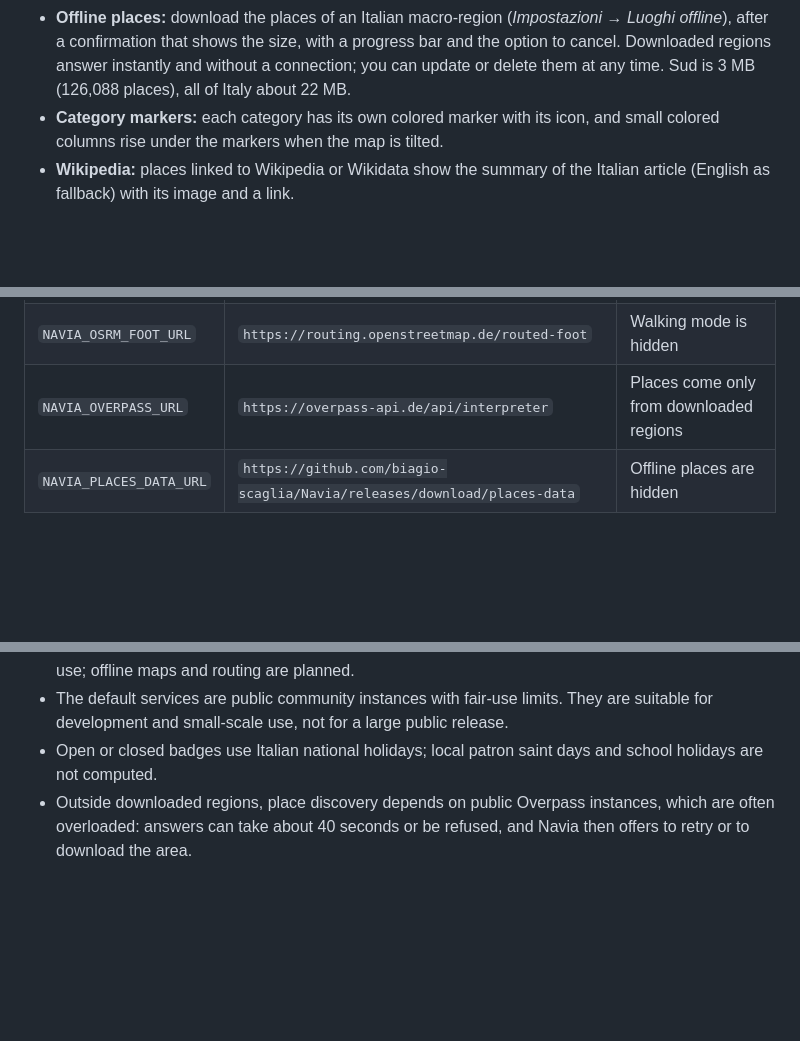
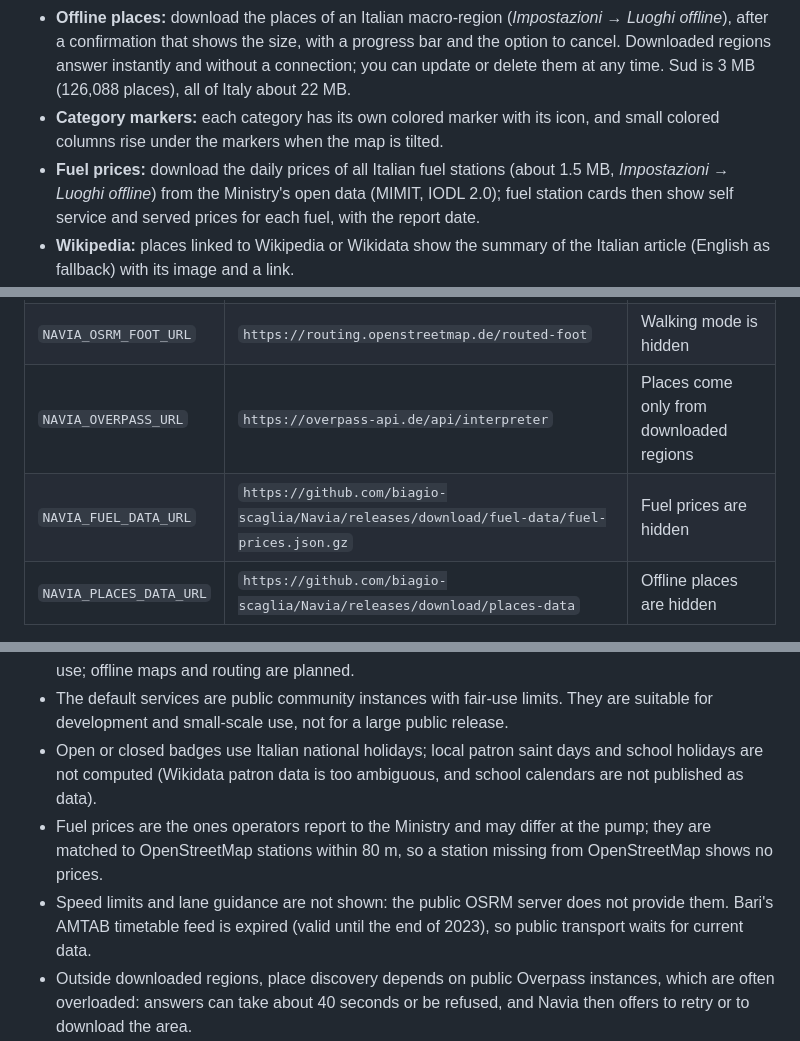
Before and after one commit to biagio-scaglia/Navia, a Markdown page: README.md, 3 parts joined by grey strips. Drawn GitHub-style; blank space fills up the shorter version.

Commit message:
docs: document fuel prices and the Italian open data checked

```diff
--- a/README.md
+++ b/README.md
@@ -49,6 +49,10 @@ them.
 - **Category markers:** each category has its own colored marker with its
   icon, and small colored columns rise under the markers when the map is
   tilted.
+- **Fuel prices:** download the daily prices of all Italian fuel stations
+  (about 1.5 MB, *Impostazioni → Luoghi offline*) from the Ministry's open
+  data (MIMIT, IODL 2.0); fuel station cards then show self service and
+  served prices for each fuel, with the report date.
 - **Wikipedia:** places linked to Wikipedia or Wikidata show the summary of
   the Italian article (English as fallback) with its image and a link.
 - **Place cards:** name, category, address, opening hours (with an "Aperto
@@ -184,6 +188,7 @@ ever embedded in the APK:
 | `NAVIA_OSRM_BIKE_URL` | `https://routing.openstreetmap.de/routed-bike` | Bike mode is hidden |
 | `NAVIA_OSRM_FOOT_URL` | `https://routing.openstreetmap.de/routed-foot` | Walking mode is hidden |
 | `NAVIA_OVERPASS_URL` | `https://overpass-api.de/api/interpreter` | Places come only from downloaded regions |
+| `NAVIA_FUEL_DATA_URL` | `https://github.com/biagio-scaglia/Navia/releases/download/fuel-data/fuel-prices.json.gz` | Fuel prices are hidden |
 | `NAVIA_PLACES_DATA_URL` | `https://github.com/biagio-scaglia/Navia/releases/download/places-data` | Offline places are hidden |
 
 For example, to use a self-hosted Photon instance:
@@ -261,7 +266,14 @@ Read [docs/ARCHITECTURE.md](docs/ARCHITECTURE.md) for the design and
   They are suitable for development and small-scale use, not for a large
   public release.
 - Open or closed badges use Italian national holidays; local patron saint
-  days and school holidays are not computed.
+  days and school holidays are not computed (Wikidata patron data is too
+  ambiguous, and school calendars are not published as data).
+- Fuel prices are the ones operators report to the Ministry and may differ
+  at the pump; they are matched to OpenStreetMap stations within 80 m, so a
+  station missing from OpenStreetMap shows no prices.
+- Speed limits and lane guidance are not shown: the public OSRM server does
+  not provide them. Bari's AMTAB timetable feed is expired (valid until the
+  end of 2023), so public transport waits for current data.
 - Outside downloaded regions, place discovery depends on public Overpass
   instances, which are often overloaded: answers can take about 40 seconds
   or be refused, and Navia then offers to retry or to download the area.
```
Also changed, not shown: docs/DATA_LICENSES.md (+18 -0 lines).
